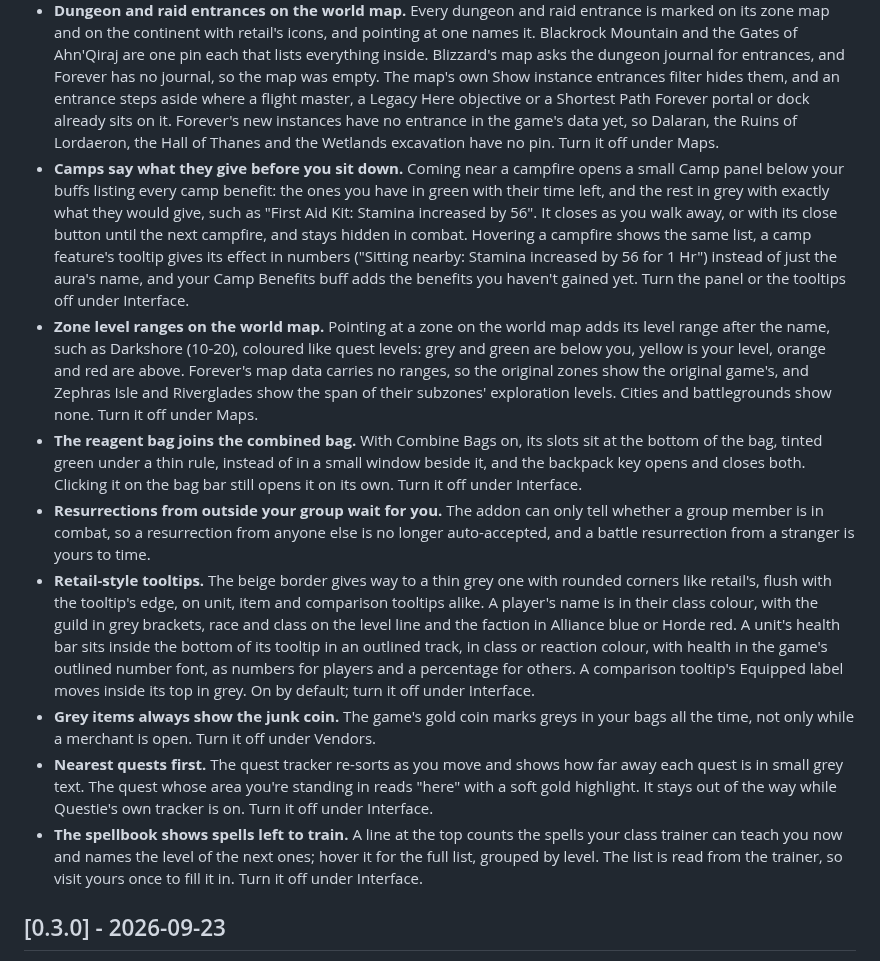
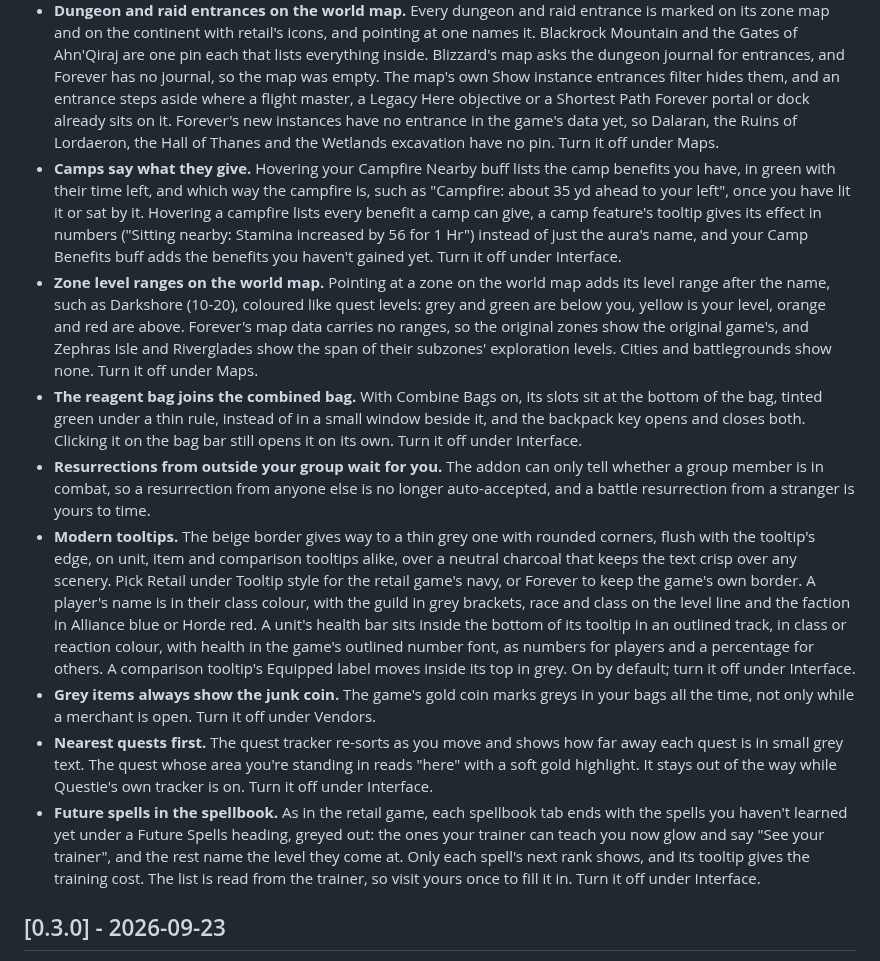
Before and after one commit to cjber/tweaks-forever, a Markdown page: CHANGELOG.md, the part around the change. Drawn GitHub-style.

```diff
--- a/CHANGELOG.md
+++ b/CHANGELOG.md
@@ -10,14 +10,14 @@ Added/Fixed lists. Each version's entry is also its release notes on GitHub, Cur
 
 - **Larger, clearer nameplates.** Enemy and friendly nameplates get a taller health bar inside a crisp black edge, with the name above its left end and the level above its right, coloured by difficulty with a skull for ??. Your target is outlined in gold with a soft glow, and the other plates fade back while you have one. Casts show in a slim bar with the spell's icon and name inside it, grey with a shield when they can't be interrupted. Health as a percentage or number sits inside the bar when the game's Nameplates options show it. Friendly plates inside dungeons belong to the game and keep its look. On by default; turn it off under Interface, which takes effect after a reload.
 - **Dungeon and raid entrances on the world map.** Every dungeon and raid entrance is marked on its zone map and on the continent with retail's icons, and pointing at one names it. Blackrock Mountain and the Gates of Ahn'Qiraj are one pin each that lists everything inside. Blizzard's map asks the dungeon journal for entrances, and Forever has no journal, so the map was empty. The map's own Show instance entrances filter hides them, and an entrance steps aside where a flight master, a Legacy Here objective or a Shortest Path Forever portal or dock already sits on it. Forever's new instances have no entrance in the game's data yet, so Dalaran, the Ruins of Lordaeron, the Hall of Thanes and the Wetlands excavation have no pin. Turn it off under Maps.
-- **Camps say what they give before you sit down.** Coming near a campfire opens a small Camp panel below your buffs listing every camp benefit: the ones you have in green with their time left, and the rest in grey with exactly what they would give, such as "First Aid Kit: Stamina increased by 56". It closes as you walk away, or with its close button until the next campfire, and stays hidden in combat. Hovering a campfire shows the same list, a camp feature's tooltip gives its effect in numbers ("Sitting nearby: Stamina increased by 56 for 1 Hr") instead of just the aura's name, and your Camp Benefits buff adds the benefits you haven't gained yet. Turn the panel or the tooltips off under Interface.
+- **Camps say what they give.** Hovering your Campfire Nearby buff lists the camp benefits you have, in green with their time left, and which way the campfire is, such as "Campfire: about 35 yd ahead to your left", once you have lit it or sat by it. Hovering a campfire lists every benefit a camp can give, a camp feature's tooltip gives its effect in numbers ("Sitting nearby: Stamina increased by 56 for 1 Hr") instead of just the aura's name, and your Camp Benefits buff adds the benefits you haven't gained yet. Turn it off under Interface.
 - **Zone level ranges on the world map.** Pointing at a zone on the world map adds its level range after the name, such as Darkshore (10-20), coloured like quest levels: grey and green are below you, yellow is your level, orange and red are above. Forever's map data carries no ranges, so the original zones show the original game's, and Zephras Isle and Riverglades show the span of their subzones' exploration levels. Cities and battlegrounds show none. Turn it off under Maps.
 - **The reagent bag joins the combined bag.** With Combine Bags on, its slots sit at the bottom of the bag, tinted green under a thin rule, instead of in a small window beside it, and the backpack key opens and closes both. Clicking it on the bag bar still opens it on its own. Turn it off under Interface.
 - **Resurrections from outside your group wait for you.** The addon can only tell whether a group member is in combat, so a resurrection from anyone else is no longer auto-accepted, and a battle resurrection from a stranger is yours to time.
-- **Retail-style tooltips.** The beige border gives way to a thin grey one with rounded corners like retail's, flush with the tooltip's edge, on unit, item and comparison tooltips alike. A player's name is in their class colour, with the guild in grey brackets, race and class on the level line and the faction in Alliance blue or Horde red. A unit's health bar sits inside the bottom of its tooltip in an outlined track, in class or reaction colour, with health in the game's outlined number font, as numbers for players and a percentage for others. A comparison tooltip's Equipped label moves inside its top in grey. On by default; turn it off under Interface.
+- **Modern tooltips.** The beige border gives way to a thin grey one with rounded corners, flush with the tooltip's edge, on unit, item and comparison tooltips alike, over a neutral charcoal that keeps the text crisp over any scenery. Pick Retail under Tooltip style for the retail game's navy, or Forever to keep the game's own border. A player's name is in their class colour, with the guild in grey brackets, race and class on the level line and the faction in Alliance blue or Horde red. A unit's health bar sits inside the bottom of its tooltip in an outlined track, in class or reaction colour, with health in the game's outlined number font, as numbers for players and a percentage for others. A comparison tooltip's Equipped label moves inside its top in grey. On by default; turn it off under Interface.
 - **Grey items always show the junk coin.** The game's gold coin marks greys in your bags all the time, not only while a merchant is open. Turn it off under Vendors.
 - **Nearest quests first.** The quest tracker re-sorts as you move and shows how far away each quest is in small grey text. The quest whose area you're standing in reads "here" with a soft gold highlight. It stays out of the way while Questie's own tracker is on. Turn it off under Interface.
-- **The spellbook shows spells left to train.** A line at the top counts the spells your class trainer can teach you now and names the level of the next ones; hover it for the full list, grouped by level. The list is read from the trainer, so visit yours once to fill it in. Turn it off under Interface.
+- **Future spells in the spellbook.** As in the retail game, each spellbook tab ends with the spells you haven't learned yet under a Future Spells heading, greyed out: the ones your trainer can teach you now glow and say "See your trainer", and the rest name the level they come at. Only each spell's next rank shows, and its tooltip gives the training cost. The list is read from the trainer, so visit yours once to fill it in. Turn it off under Interface.
 
 ## [0.3.0] - 2026-09-23
 
```
Also changed, not shown: README.md (+6 -7 lines), docs/curseforge.md (+3 -3 lines), docs/screenshots/camp.png, 1 other file.
